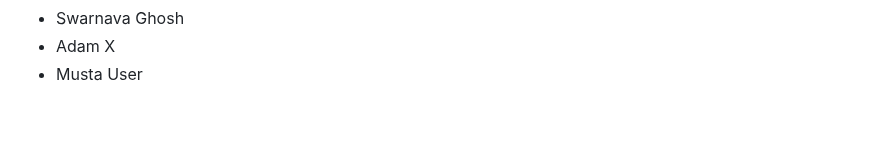
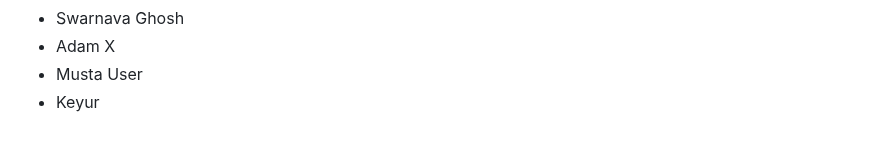
Before and after one commit to seankross/the-unix-workbench, a Markdown page: guestbook.md, the part around the change. Rendered like a GitHub page.

Commit message:
added my name to the guestbook.md

```diff
--- a/guestbook.md
+++ b/guestbook.md
@@ -874,3 +874,4 @@
 - Swarnava Ghosh
 - Adam X
 - Musta User
+- Keyur
```
